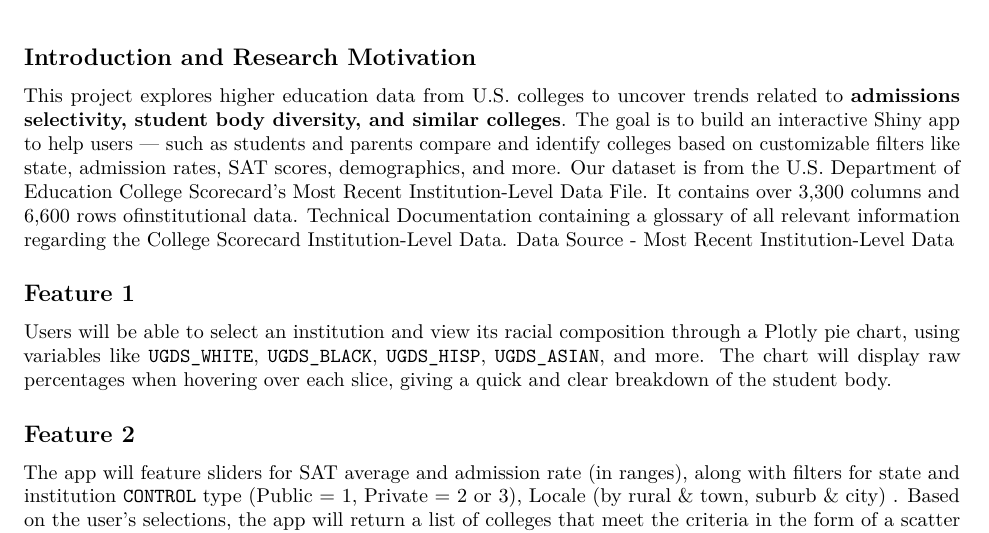
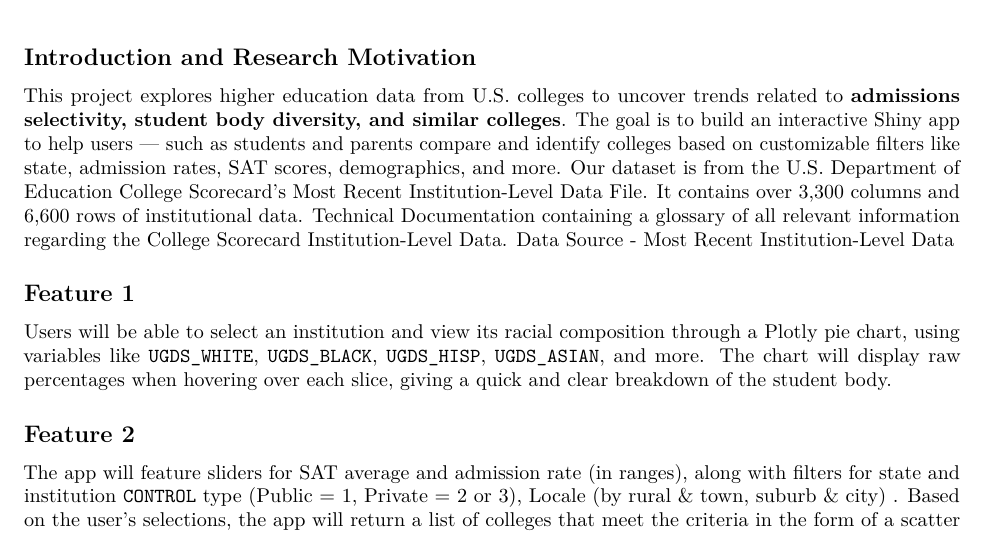
Before and after one commit to khanhdo05/stats-final-230, an R Markdown document (rShiny.Rmd): part of page 1 of 2, cut so that both start at the same text. Rendered offline with R 4.5, knitr and Pandoc, then LaTeX, with nearby package versions.

Commit message:
fix typo

````diff
--- a/rShiny.Rmd
+++ b/rShiny.Rmd
@@ -23,7 +23,7 @@ library(DT)
 
 ## Introduction and Research Motivation
 
-This project explores higher education data from U.S. colleges to uncover trends related to **admissions selectivity, student body diversity, and similar colleges**. The goal is to build an interactive Shiny app to help users — such as students and parents compare and identify colleges based on customizable filters like state, admission rates, SAT scores, demographics, and more. Our dataset is from the U.S. Department of Education College Scorecard's Most Recent Institution-Level Data File. It contains over 3,300 columns and 6,600 rows ofinstitutional data. Technical Documentation containing a glossary of all relevant information regarding the College Scorecard Institution-Level Data. [Data Source - Most Recent Institution-Level Data](https://collegescorecard.ed.gov/data)
+This project explores higher education data from U.S. colleges to uncover trends related to **admissions selectivity, student body diversity, and similar colleges**. The goal is to build an interactive Shiny app to help users — such as students and parents compare and identify colleges based on customizable filters like state, admission rates, SAT scores, demographics, and more. Our dataset is from the U.S. Department of Education College Scorecard's Most Recent Institution-Level Data File. It contains over 3,300 columns and 6,600 rows of institutional data. Technical Documentation containing a glossary of all relevant information regarding the College Scorecard Institution-Level Data. [Data Source - Most Recent Institution-Level Data](https://collegescorecard.ed.gov/data)
 
 ```{r echo = F, include = F}
 feature1data <- read.csv("cleaned_feature1data.csv")
````
